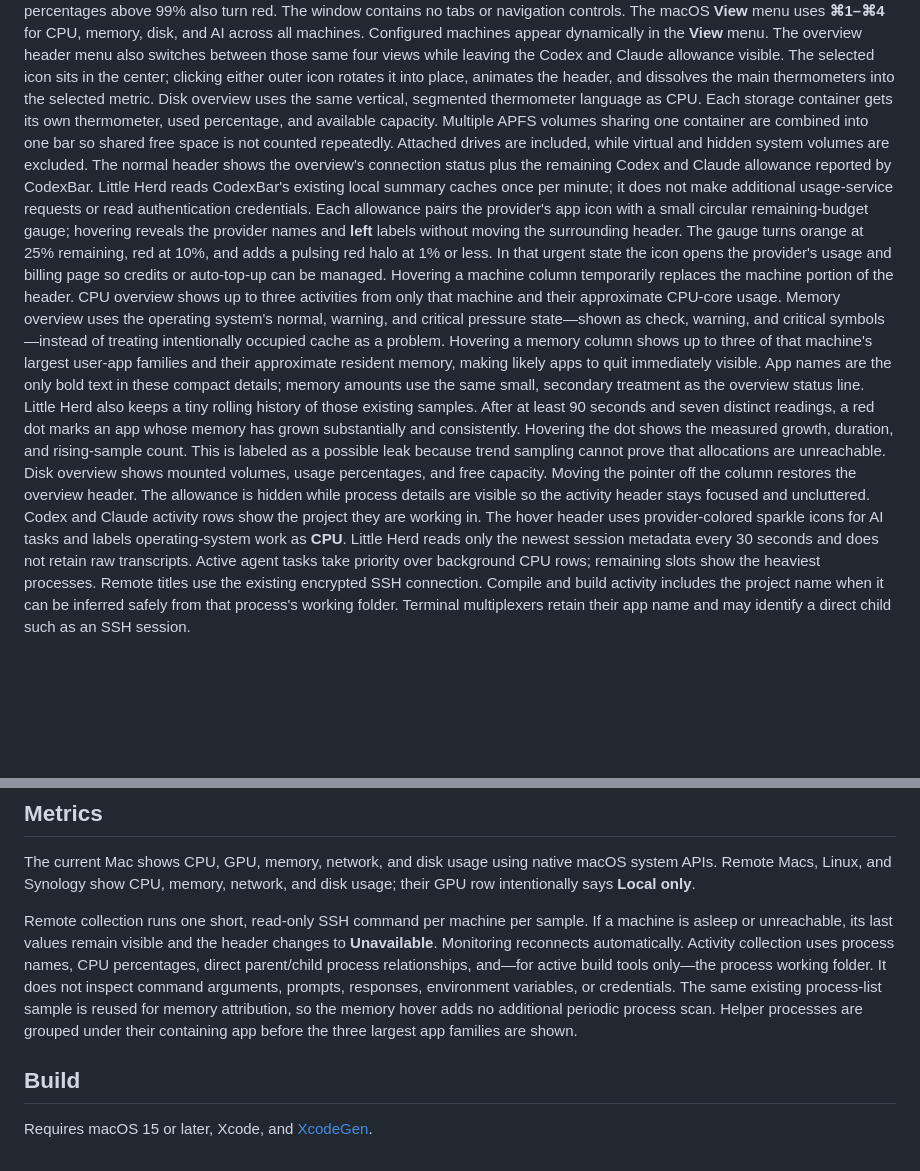
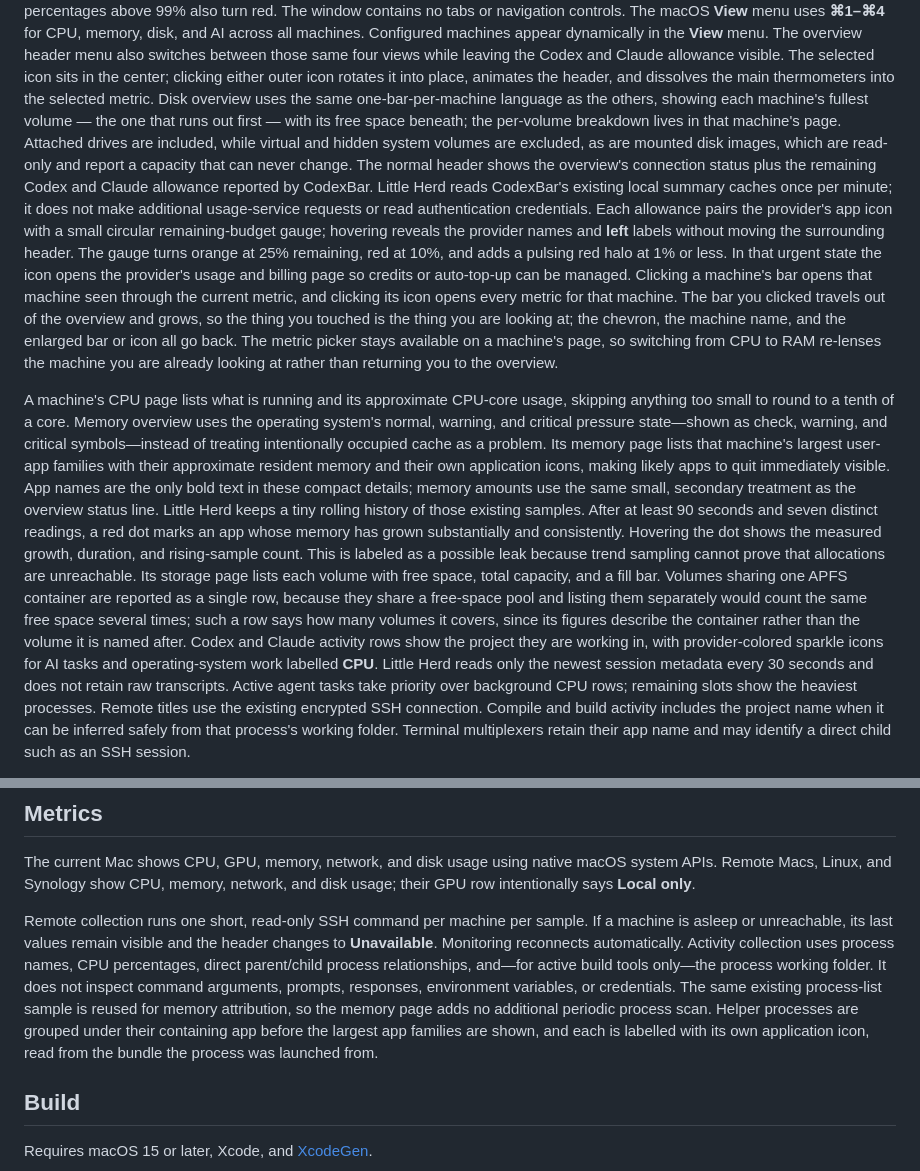
Before and after one commit to malpern/little-herd, a Markdown page: README.md, 2 parts joined by grey strips. GitHub-like rendering; blank space fills up the shorter version.

Commit message:
Update the README for click-through machine pages
Hovering a thermometer no longer swaps the header for that machine's
details; clicking opens a page instead, and the disk overview shows one
bar per machine rather than one per volume. Documents the back
affordances, the metric picker staying available on a machine's page,
grouped-volume rows saying what they cover, app icons in the memory
list, and mounted disk images being excluded.

The three hover behaviours that remain — the allowance gauge, the memory
growth dot, and the AI agent rows — are unchanged and still described.

Co-Authored-By: Claude Opus 5 <noreply@anthropic.com>

```diff
--- a/README.md
+++ b/README.md
@@ -56,12 +56,12 @@ The overview header menu also switches between those same four views
 while leaving the Codex and Claude allowance visible. The selected icon sits in
 the center; clicking either outer icon rotates it into place, animates the
 header, and dissolves the main thermometers into the selected metric. Disk
-overview uses the same vertical,
-segmented thermometer language as CPU. Each storage container gets its own
-thermometer, used percentage, and available capacity. Multiple APFS volumes
-sharing one container are combined into one bar so shared free space is not
-counted repeatedly. Attached drives are included, while virtual and hidden
-system volumes are excluded. The normal
+overview uses the same one-bar-per-machine language as the others, showing each
+machine's fullest volume — the one that runs out first — with its free space
+beneath; the per-volume breakdown lives in that machine's page. Attached drives
+are included, while virtual and hidden system volumes are excluded, as are
+mounted disk images, which are read-only and report a capacity that can never
+change. The normal
 header shows the overview's connection status plus the remaining Codex and
 Claude allowance reported by CodexBar.
 Little Herd reads CodexBar's existing local summary caches once per minute; it
@@ -71,28 +71,33 @@ remaining-budget gauge; hovering reveals the provider names and **left** labels
 without moving the surrounding header. The gauge turns orange at 25% remaining,
 red at 10%, and adds a pulsing red halo at 1% or less. In that urgent state the
 icon opens the provider's usage and billing page so credits or auto-top-up can
-be managed. Hovering a machine
-column temporarily replaces the machine portion of the header. CPU overview
-shows up to three activities from only that machine and their approximate
-CPU-core usage. Memory overview uses the operating system's normal, warning,
+be managed. Clicking a machine's bar opens that machine seen through the current metric, and
+clicking its icon opens every metric for that machine. The bar you clicked
+travels out of the overview and grows, so the thing you touched is the thing you
+are looking at; the chevron, the machine name, and the enlarged bar or icon all
+go back. The metric picker stays available on a machine's page, so switching
+from CPU to RAM re-lenses the machine you are already looking at rather than
+returning you to the overview.
+
+A machine's CPU page lists what is running and its approximate CPU-core usage,
+skipping anything too small to round to a tenth of a core. Memory overview uses the operating system's normal, warning,
 and critical pressure state—shown as check, warning, and critical symbols—instead
-of treating intentionally occupied cache as a problem. Hovering a memory column
-shows up to three of that machine's largest
-user-app families and their approximate resident memory, making likely apps to
-quit immediately visible. App names are the only bold text in these compact
+of treating intentionally occupied cache as a problem. Its memory page lists that machine's largest user-app families with their
+approximate resident memory and their own application icons, making likely apps
+to quit immediately visible. App names are the only bold text in these compact
 details; memory amounts use the same small, secondary treatment as the overview
-status line. Little Herd also keeps a tiny rolling history of those existing
-samples. After at least 90 seconds and seven distinct readings, a red dot marks
+status line. Little Herd keeps a tiny rolling history of those existing samples. After at least 90 seconds and seven distinct readings, a red dot marks
 an app whose memory has grown substantially and consistently. Hovering the dot
 shows the measured growth, duration, and rising-sample count. This is labeled as
 a possible leak because trend sampling cannot prove that allocations are
 unreachable.
-Disk overview shows mounted volumes, usage percentages, and free capacity.
-Moving the pointer off the column restores the overview header. The allowance is
-hidden while process details are visible so the activity header stays focused
-and uncluttered. Codex and Claude activity rows show the project they are
-working in. The hover header uses provider-colored sparkle icons for AI tasks
-and labels operating-system work as **CPU**. Little Herd reads only the newest
+Its storage page lists each volume with free space, total capacity, and a fill
+bar. Volumes sharing one APFS container are reported as a single row, because
+they share a free-space pool and listing them separately would count the same
+free space several times; such a row says how many volumes it covers, since its
+figures describe the container rather than the volume it is named after. Codex and Claude activity rows show the project they are
+working in, with provider-colored sparkle icons for AI tasks and
+operating-system work labelled **CPU**. Little Herd reads only the newest
 session metadata every 30 seconds and does not retain raw transcripts. Active
 agent tasks take priority over
 background CPU rows; remaining slots show the heaviest processes. Remote titles
@@ -156,9 +161,10 @@ Activity collection uses process names, CPU percentages, direct parent/child
 process relationships, and—for active build tools only—the process working
 folder. It does not inspect command arguments, prompts, responses, environment
 variables, or credentials. The same existing process-list sample is reused for
-memory attribution, so the memory hover adds no additional periodic process
-scan. Helper processes are grouped under their containing app before the three
-largest app families are shown.
+memory attribution, so the memory page adds no additional periodic process scan.
+Helper processes are grouped under their containing app before the largest app
+families are shown, and each is labelled with its own application icon, read
+from the bundle the process was launched from.
 
 ## Build
 
```
